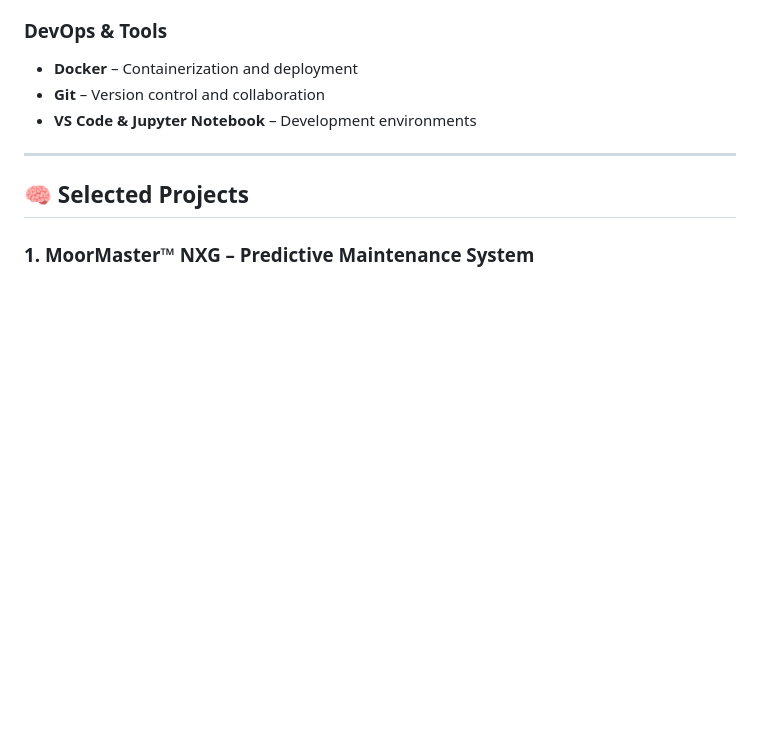
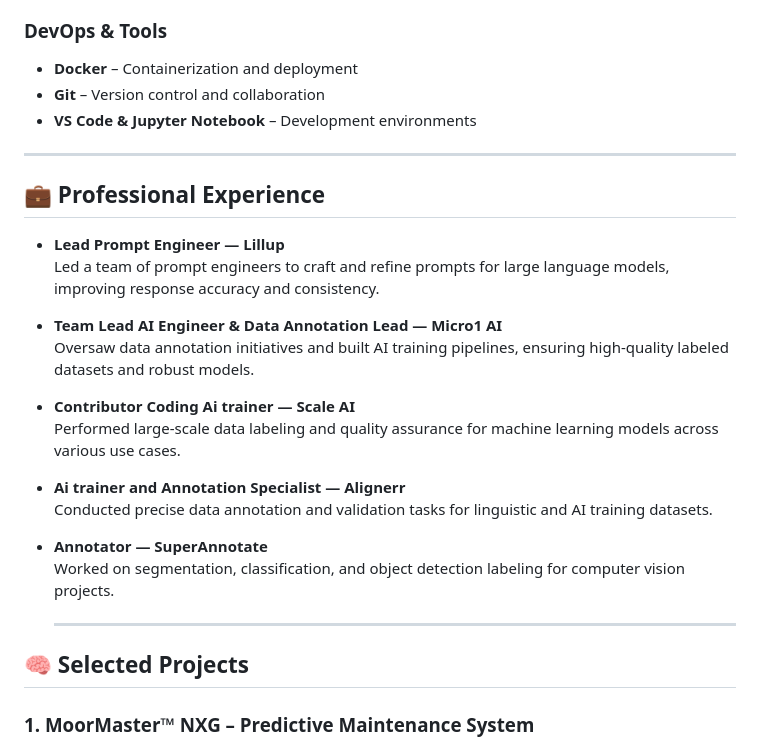
Before and after one commit to achrafberrihi/achrafberrihi.github.io, a Markdown page: README.md, the part around the change. Drawn GitHub-style; blank space fills up the shorter version.

```diff
--- a/README.md
+++ b/README.md
@@ -43,6 +43,25 @@ I’m currently based in Morocco and open to remote or international opportuniti
 
 ---
 
+## 💼 Professional Experience
+
+- **Lead Prompt Engineer — Lillup**
+  Led a team of prompt engineers to craft and refine prompts for large language models, improving response accuracy and consistency.
+
+- **Team Lead AI Engineer & Data Annotation Lead — Micro1 AI**
+  Oversaw data annotation initiatives and built AI training pipelines, ensuring high-quality labeled datasets and robust models.
+
+- **Contributor Coding Ai trainer — Scale AI**
+  Performed large-scale data labeling and quality assurance for machine learning models across various use cases.
+
+- **Ai trainer and Annotation Specialist — Alignerr**
+  Conducted precise data annotation and validation tasks for linguistic and AI training datasets.
+
+- **Annotator — SuperAnnotate**
+  Worked on segmentation, classification, and object detection labeling for computer vision projects.
+
+  ---
+
 ## 🧠 Selected Projects
 
 ### 1. MoorMaster™ NXG – Predictive Maintenance System
```
